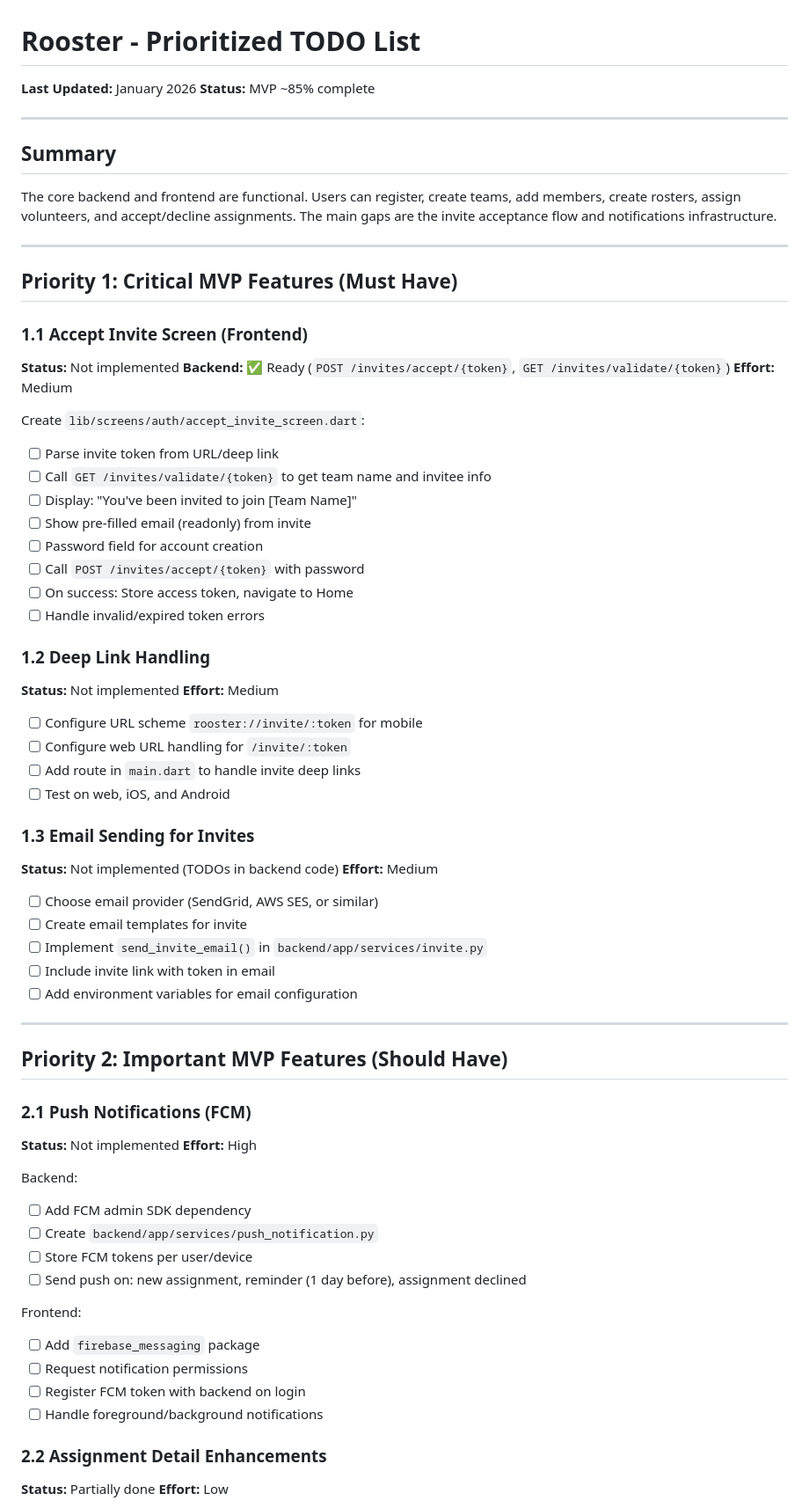
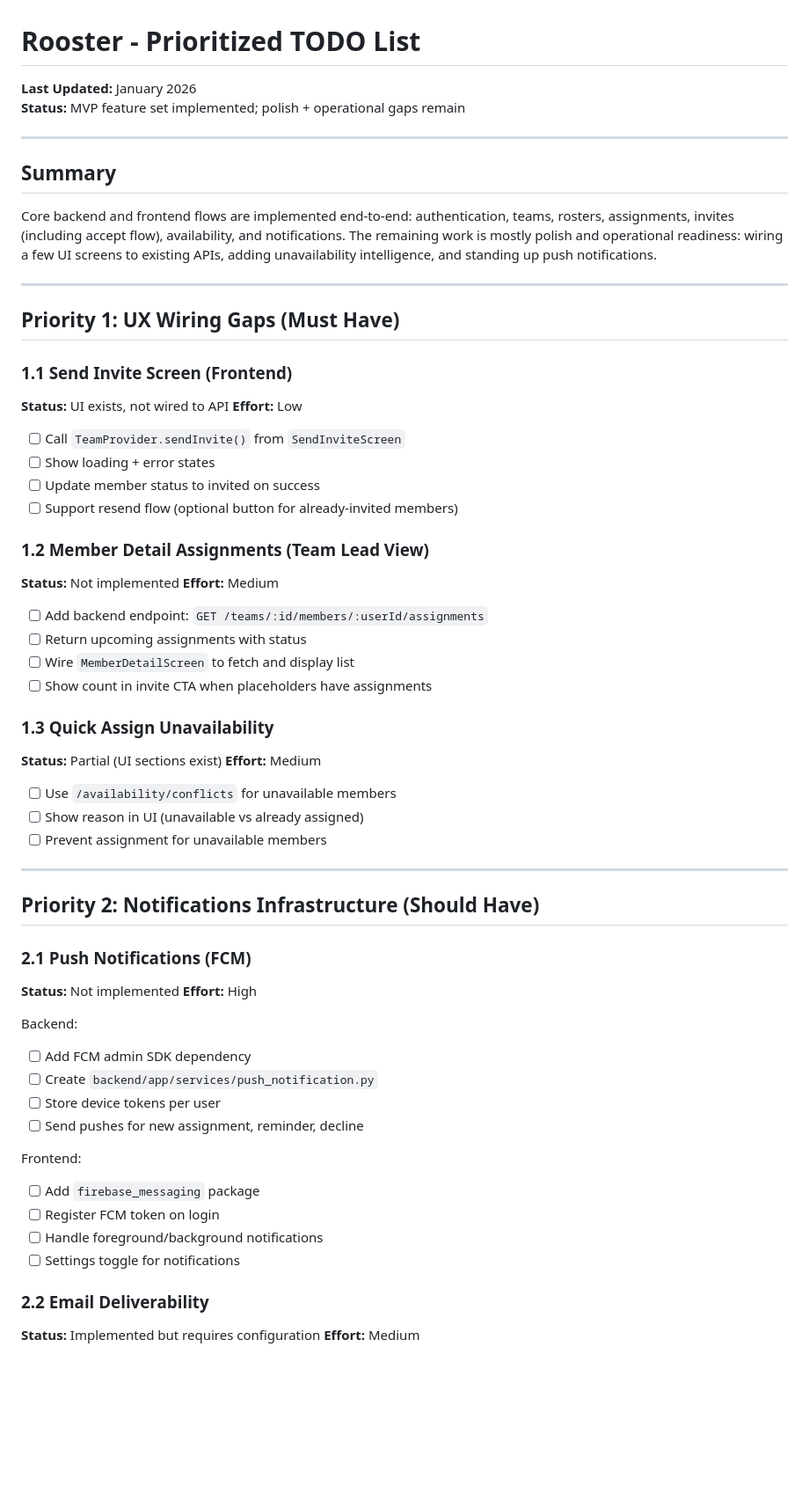
Before and after one commit to charlesverdad/rooster, a Markdown page: agent-todo.md, the part around one of its changes. Shown at 88% size. Drawn GitHub-style; blank space fills up the shorter version.

```diff
--- a/agent-todo.md
+++ b/agent-todo.md
@@ -1,55 +1,47 @@
 # Rooster - Prioritized TODO List
 
 **Last Updated:** January 2026
-**Status:** MVP ~85% complete
+**Status:** MVP feature set implemented; polish + operational gaps remain
 
 ---
 
 ## Summary
 
-The core backend and frontend are functional. Users can register, create teams, add members, create rosters, assign volunteers, and accept/decline assignments. The main gaps are the invite acceptance flow and notifications infrastructure.
+Core backend and frontend flows are implemented end-to-end: authentication, teams, rosters, assignments, invites (including accept flow), availability, and notifications. The remaining work is mostly polish and operational readiness: wiring a few UI screens to existing APIs, adding unavailability intelligence, and standing up push notifications.
 
 ---
 
-## Priority 1: Critical MVP Features (Must Have)
+## Priority 1: UX Wiring Gaps (Must Have)
 
-### 1.1 Accept Invite Screen (Frontend)
-**Status:** Not implemented
-**Backend:** ✅ Ready (`POST /invites/accept/{token}`, `GET /invites/validate/{token}`)
-**Effort:** Medium
+### 1.1 Send Invite Screen (Frontend)
+**Status:** UI exists, not wired to API
+**Effort:** Low
 
-Create `lib/screens/auth/accept_invite_screen.dart`:
-- [ ] Parse invite token from URL/deep link
-- [ ] Call `GET /invites/validate/{token}` to get team name and invitee info
-- [ ] Display: "You've been invited to join [Team Name]"
-- [ ] Show pre-filled email (readonly) from invite
-- [ ] Password field for account creation
-- [ ] Call `POST /invites/accept/{token}` with password
-- [ ] On success: Store access token, navigate to Home
-- [ ] Handle invalid/expired token errors
+- [ ] Call `TeamProvider.sendInvite()` from `SendInviteScreen`
+- [ ] Show loading + error states
+- [ ] Update member status to invited on success
+- [ ] Support resend flow (optional button for already-invited members)
 
-### 1.2 Deep Link Handling
+### 1.2 Member Detail Assignments (Team Lead View)
 **Status:** Not implemented
 **Effort:** Medium
 
-- [ ] Configure URL scheme `rooster://invite/:token` for mobile
-- [ ] Configure web URL handling for `/invite/:token`
-- [ ] Add route in `main.dart` to handle invite deep links
-- [ ] Test on web, iOS, and Android
+- [ ] Add backend endpoint: `GET /teams/:id/members/:userId/assignments`
+- [ ] Return upcoming assignments with status
+- [ ] Wire `MemberDetailScreen` to fetch and display list
+- [ ] Show count in invite CTA when placeholders have assignments
 
-### 1.3 Email Sending for Invites
-**Status:** Not implemented (TODOs in backend code)
+### 1.3 Quick Assign Unavailability
+**Status:** Partial (UI sections exist)
 **Effort:** Medium
 
-- [ ] Choose email provider (SendGrid, AWS SES, or similar)
-- [ ] Create email templates for invite
-- [ ] Implement `send_invite_email()` in `backend/app/services/invite.py`
-- [ ] Include invite link with token in email
-- [ ] Add environment variables for email configuration
+- [ ] Use `/availability/conflicts` for unavailable members
+- [ ] Show reason in UI (unavailable vs already assigned)
+- [ ] Prevent assignment for unavailable members
 
 ---
 
-## Priority 2: Important MVP Features (Should Have)
+## Priority 2: Notifications Infrastructure (Should Have)
 
 ### 2.1 Push Notifications (FCM)
 **Status:** Not implemented
@@ -58,16 +50,16 @@ Create `lib/screens/auth/accept_invite_screen.dart`:
 Backend:
 - [ ] Add FCM admin SDK dependency
 - [ ] Create `backend/app/services/push_notification.py`
-- [ ] Store FCM tokens per user/device
-- [ ] Send push on: new assignment, reminder (1 day before), assignment declined
+- [ ] Store device tokens per user
+- [ ] Send pushes for new assignment, reminder, decline
 
 Frontend:
 - [ ] Add `firebase_messaging` package
-- [ ] Request notification permissions
-- [ ] Register FCM token with backend on login
+- [ ] Register FCM token on login
 - [ ] Handle foreground/background notifications
+- [ ] Settings toggle for notifications
 
-### 2.2 Assignment Detail Enhancements
-**Status:** Partially done
-**Effort:** Low
+### 2.2 Email Deliverability
+**Status:** Implemented but requires configuration
+**Effort:** Medium
 
```
Also changed, not shown: other parts of agent-todo.md (+55 -96 lines), IMPLEMENTATION_PLAN.md (+110 -154 lines), phase_2_plan.md (added, +153 -0 lines).
